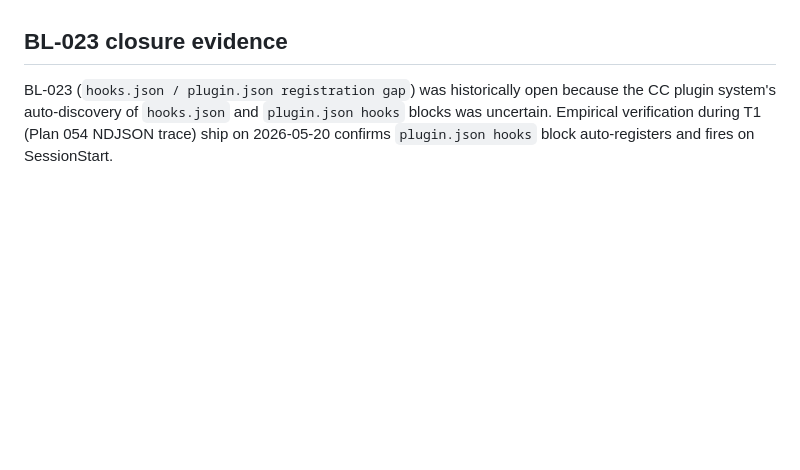
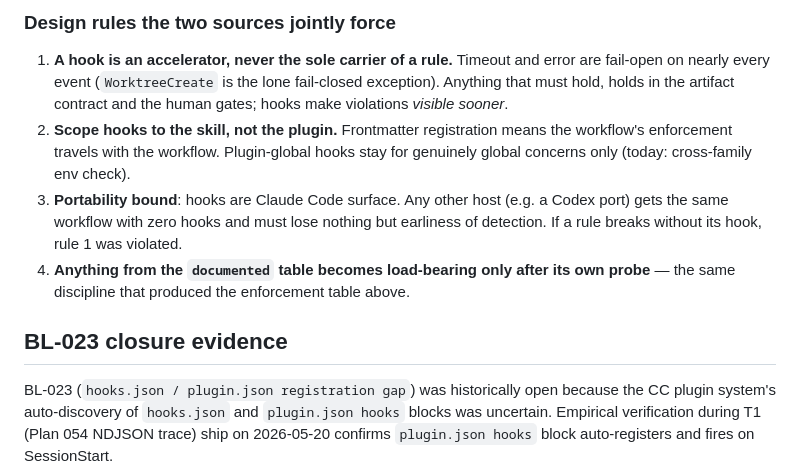
Before and after one commit to xmkevinchen/agentic-engineering, a Markdown page: docs/references/cc-plugin-contract.md, the part around one of its changes. Rendered like a GitHub page; blank space fills up the shorter version.

```diff
--- a/docs/references/cc-plugin-contract.md
+++ b/docs/references/cc-plugin-contract.md
@@ -96,3 +134,18 @@ multiple plugins' hooks. None of these was exercised; no claim is made about the
+### Design rules the two sources jointly force
+
+1. **A hook is an accelerator, never the sole carrier of a rule.** Timeout and
+   error are fail-open on nearly every event (`WorktreeCreate` is the lone
+   fail-closed exception). Anything that must hold, holds in the artifact
+   contract and the human gates; hooks make violations *visible sooner*.
+2. **Scope hooks to the skill, not the plugin.** Frontmatter registration means
+   the workflow's enforcement travels with the workflow. Plugin-global hooks
+   stay for genuinely global concerns only (today: cross-family env check).
+3. **Portability bound**: hooks are Claude Code surface. Any other host (e.g. a
+   Codex port) gets the same workflow with zero hooks and must lose nothing but
+   earliness of detection. If a rule breaks without its hook, rule 1 was
+   violated.
+4. **Anything from the `documented` table becomes load-bearing only after its
+   own probe** — the same discipline that produced the enforcement table above.
 
 ## BL-023 closure evidence
 
```
Also changed, not shown: other parts of docs/references/cc-plugin-contract.md (+38 -0 lines).
